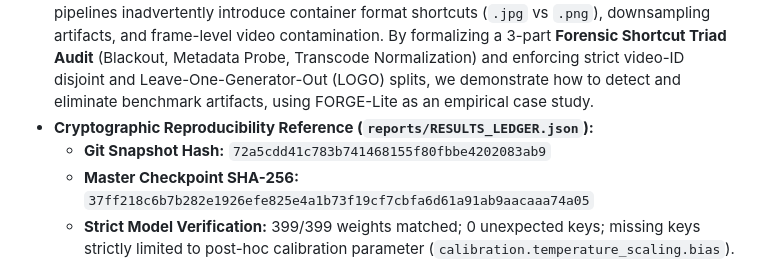
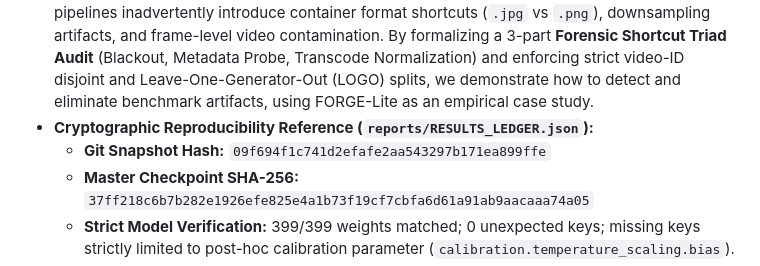
Before and after one commit to abhishek036/deepfake, a Markdown page: RESEARCH_PAPER_COMPENDIUM.md, the part around the change. Rendered like a GitHub page.

Commit message:
docs: finalize clean git hash sync in compendium and ledger

```diff
--- a/RESEARCH_PAPER_COMPENDIUM.md
+++ b/RESEARCH_PAPER_COMPENDIUM.md
@@ -12,7 +12,7 @@
 * **Core Scientific Thesis:**
   Near-perfect AUROCs ($\ge 0.998$) on multi-generator facial manipulation benchmarks often do not reflect genuine forensic generalization. Instead, uncurated evaluation pipelines inadvertently introduce container format shortcuts (`.jpg` vs `.png`), downsampling artifacts, and frame-level video contamination. By formalizing a 3-part **Forensic Shortcut Triad Audit** (Blackout, Metadata Probe, Transcode Normalization) and enforcing strict video-ID disjoint and Leave-One-Generator-Out (LOGO) splits, we demonstrate how to detect and eliminate benchmark artifacts, using FORGE-Lite as an empirical case study.
 * **Cryptographic Reproducibility Reference (`reports/RESULTS_LEDGER.json`):**
-  * **Git Snapshot Hash:** `72a5cdd41c783b741468155f80fbbe4202083ab9`
+  * **Git Snapshot Hash:** `09f694f1c741d2efafe2aa543297b171ea899ffe`
   * **Master Checkpoint SHA-256:** `37ff218c6b7b282e1926efe825e4a1b73f19cf7cbfa6d61a91ab9aacaaa74a05`
   * **Strict Model Verification:** 399/399 weights matched; 0 unexpected keys; missing keys strictly limited to post-hoc calibration parameter (`calibration.temperature_scaling.bias`).
 * **Audited Empirical Highlights:**
```
